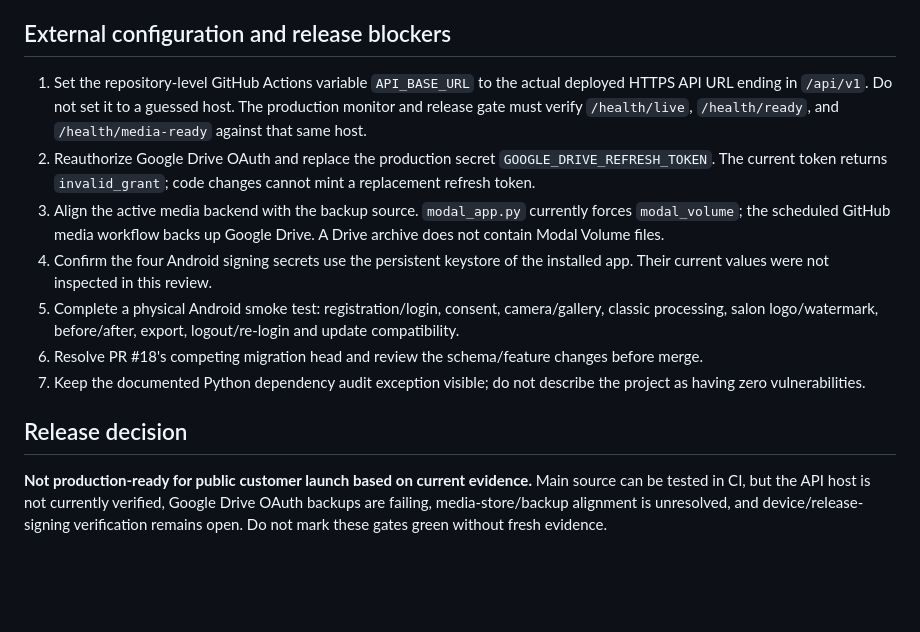
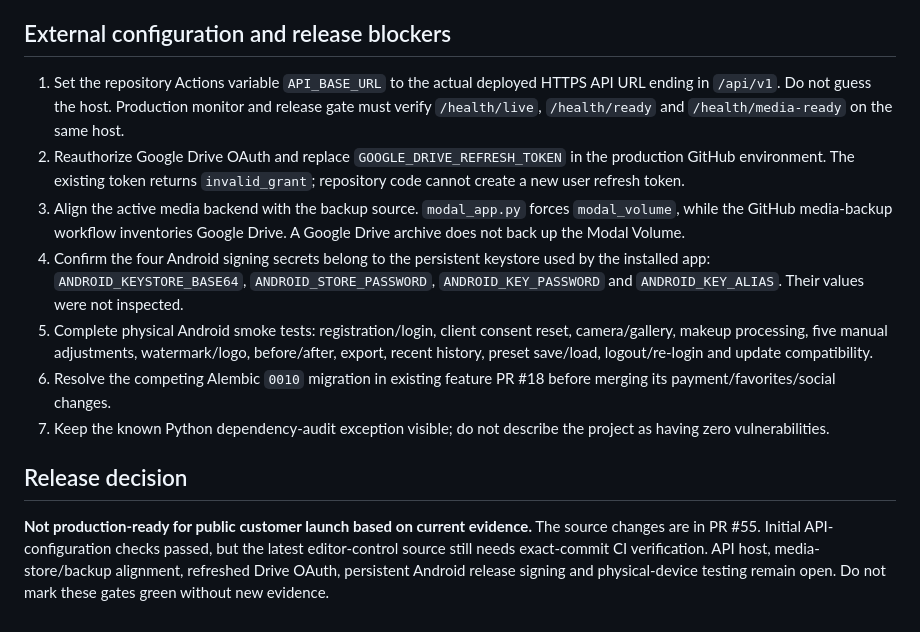
Before and after one commit to mipox331-netizen/makeupart-v8, a Markdown page: docs/FINAL_STATUS.md, the part around one of its changes. GitHub-like rendering; blank space fills up the shorter version.

```diff
--- a/docs/FINAL_STATUS.md
+++ b/docs/FINAL_STATUS.md
@@ -24,14 +43,14 @@ Status checked: 2 November 2026. This report is based on the public repository s
 
 ## External configuration and release blockers
 
-1. Set the repository-level GitHub Actions variable `API_BASE_URL` to the actual deployed HTTPS API URL ending in `/api/v1`. Do not set it to a guessed host. The production monitor and release gate must verify `/health/live`, `/health/ready`, and `/health/media-ready` against that same host.
-2. Reauthorize Google Drive OAuth and replace the production secret `GOOGLE_DRIVE_REFRESH_TOKEN`. The current token returns `invalid_grant`; code changes cannot mint a replacement refresh token.
-3. Align the active media backend with the backup source. `modal_app.py` currently forces `modal_volume`; the scheduled GitHub media workflow backs up Google Drive. A Drive archive does not contain Modal Volume files.
-4. Confirm the four Android signing secrets use the persistent keystore of the installed app. Their current values were not inspected in this review.
-5. Complete a physical Android smoke test: registration/login, consent, camera/gallery, classic processing, salon logo/watermark, before/after, export, logout/re-login and update compatibility.
-6. Resolve PR #18's competing migration head and review the schema/feature changes before merge.
-7. Keep the documented Python dependency audit exception visible; do not describe the project as having zero vulnerabilities.
+1. Set the repository Actions variable `API_BASE_URL` to the actual deployed HTTPS API URL ending in `/api/v1`. Do not guess the host. Production monitor and release gate must verify `/health/live`, `/health/ready` and `/health/media-ready` on the same host.
+2. Reauthorize Google Drive OAuth and replace `GOOGLE_DRIVE_REFRESH_TOKEN` in the production GitHub environment. The existing token returns `invalid_grant`; repository code cannot create a new user refresh token.
+3. Align the active media backend with the backup source. `modal_app.py` forces `modal_volume`, while the GitHub media-backup workflow inventories Google Drive. A Google Drive archive does not back up the Modal Volume.
+4. Confirm the four Android signing secrets belong to the persistent keystore used by the installed app: `ANDROID_KEYSTORE_BASE64`, `ANDROID_STORE_PASSWORD`, `ANDROID_KEY_PASSWORD` and `ANDROID_KEY_ALIAS`. Their values were not inspected.
+5. Complete physical Android smoke tests: registration/login, client consent reset, camera/gallery, makeup processing, five manual adjustments, watermark/logo, before/after, export, recent history, preset save/load, logout/re-login and update compatibility.
+6. Resolve the competing Alembic `0010` migration in existing feature PR #18 before merging its payment/favorites/social changes.
+7. Keep the known Python dependency-audit exception visible; do not describe the project as having zero vulnerabilities.
 
 ## Release decision
 
-**Not production-ready for public customer launch based on current evidence.** Main source can be tested in CI, but the API host is not currently verified, Google Drive OAuth backups are failing, media-store/backup alignment is unresolved, and device/release-signing verification remains open. Do not mark these gates green without fresh evidence.
+**Not production-ready for public customer launch based on current evidence.** The source changes are in PR #55. Initial API-configuration checks passed, but the latest editor-control source still needs exact-commit CI verification. API host, media-store/backup alignment, refreshed Drive OAuth, persistent Android release signing and physical-device testing remain open. Do not mark these gates green without new evidence.
```
Also changed, not shown: other parts of docs/FINAL_STATUS.md (+35 -16 lines).
